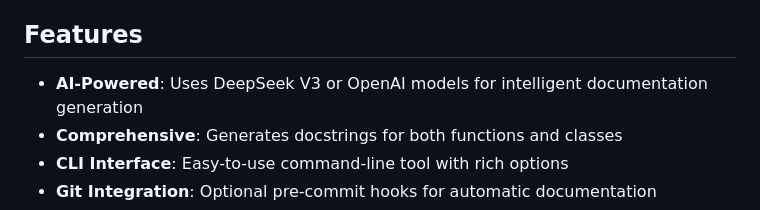
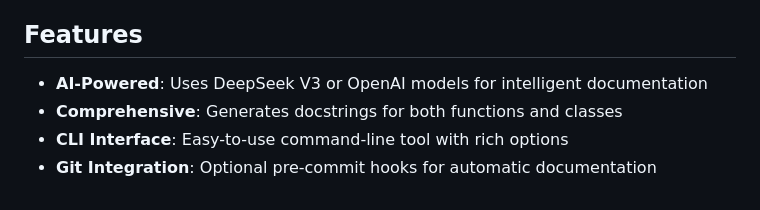
Before and after one commit to Ayushm74/LLMDocify, a Markdown page: README.md, the part around the change. Drawn GitHub-style.

Commit message:
remove_in_doc

```diff
--- a/README.md
+++ b/README.md
@@ -7,7 +7,7 @@ An intelligent command-line tool that automatically generates high-quality docst
 
 ## Features
 
--  **AI-Powered**: Uses DeepSeek V3 or OpenAI models for intelligent documentation generation
+-  **AI-Powered**: Uses DeepSeek V3 or OpenAI models for intelligent documentation
 -  **Comprehensive**: Generates docstrings for both functions and classes
 -  **CLI Interface**: Easy-to-use command-line tool with rich options
 -  **Git Integration**: Optional pre-commit hooks for automatic documentation
```
